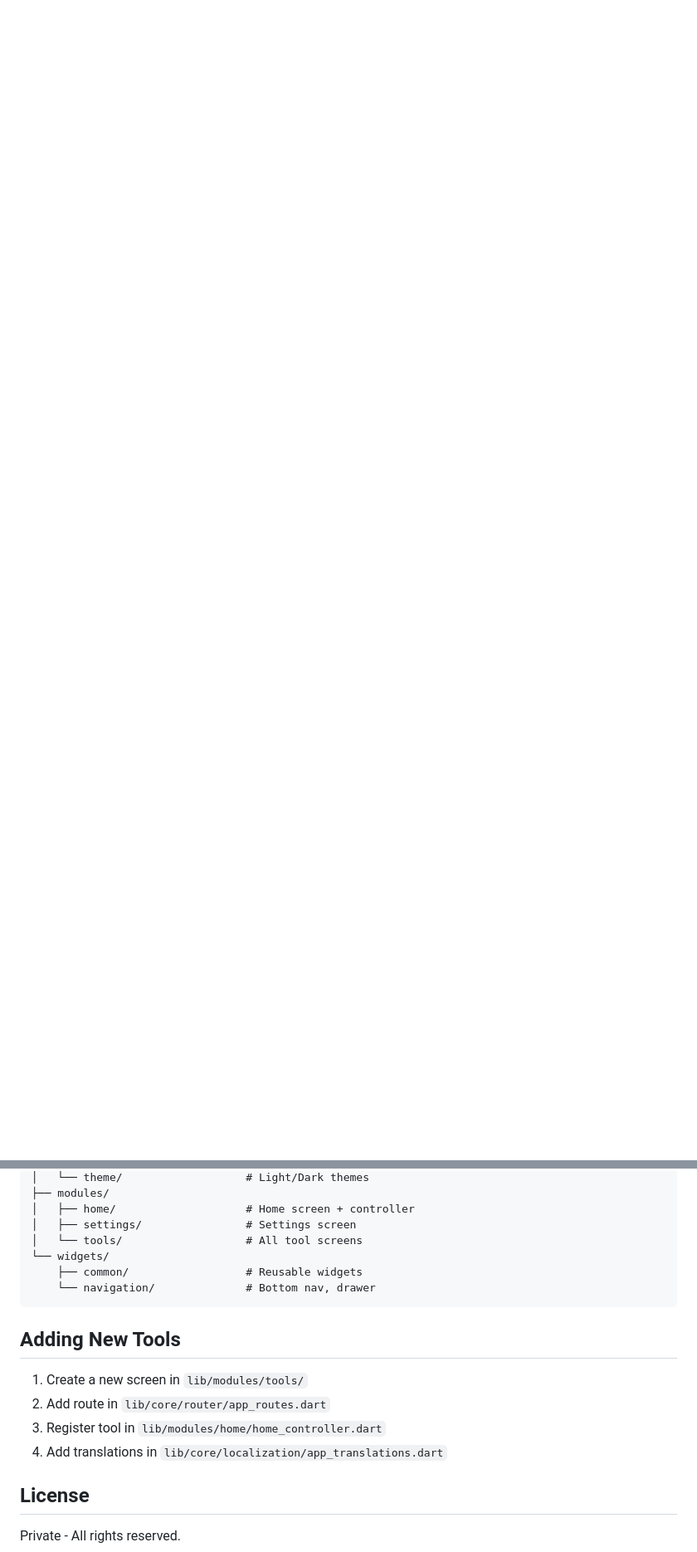
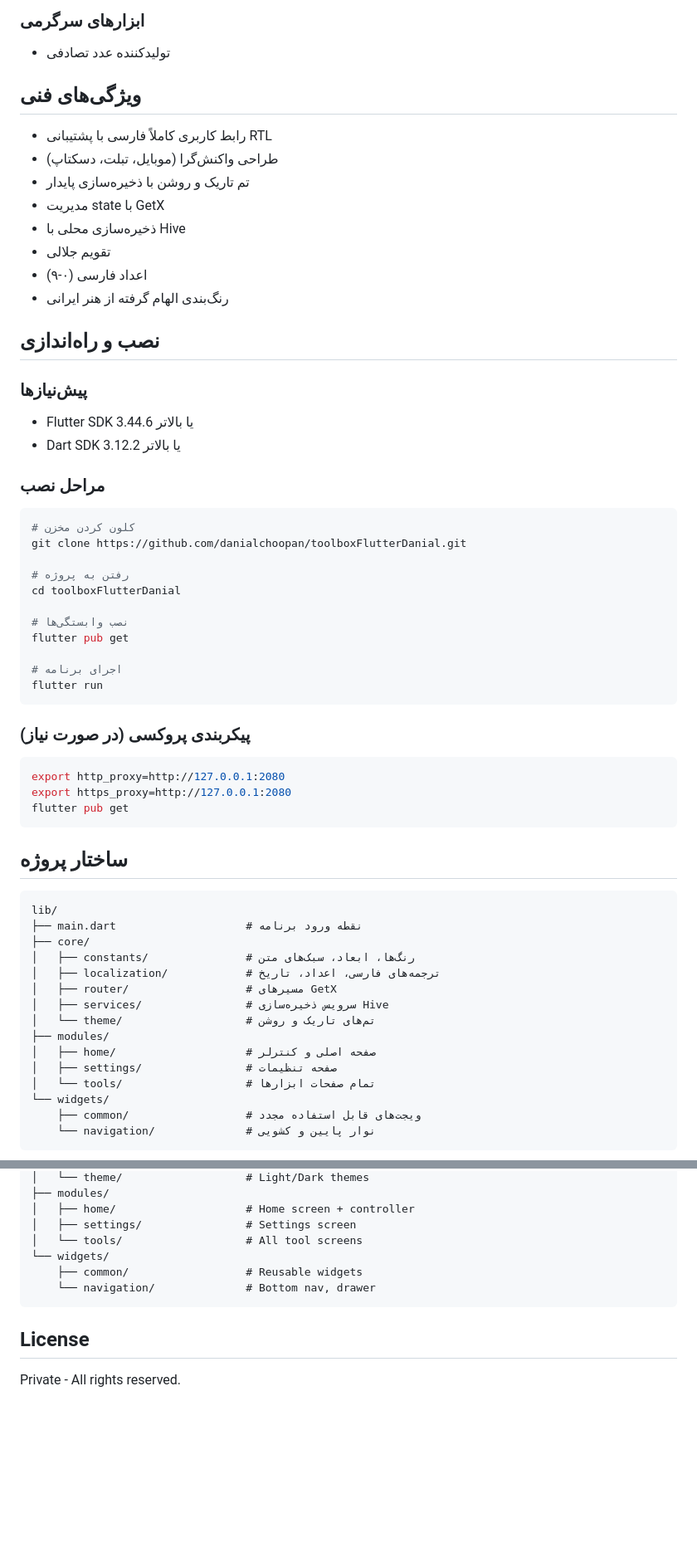
Before and after one commit to danialchoopan/toolboxFlutterDanial, a Markdown page: README.md, 2 parts joined by grey strips. Shown at 83% size. Rendered like a GitHub page; blank space fills up the shorter version.

````diff
--- a/README.md
+++ b/README.md
@@ -3,0 +54,62 @@ An all-in-one utility toolbox application built with Flutter, featuring a fully
+### ابزارهای سرگرمی
+- تولیدکننده عدد تصادفی
+
+## ویژگی‌های فنی
+
+- رابط کاربری کاملاً فارسی با پشتیبانی RTL
+- طراحی واکنش‌گرا (موبایل، تبلت، دسکتاپ)
+- تم تاریک و روشن با ذخیره‌سازی پایدار
+- مدیریت state با GetX
+- ذخیره‌سازی محلی با Hive
+- تقویم جلالی
+- اعداد فارسی (۰-۹)
+- رنگ‌بندی الهام گرفته از هنر ایرانی
+
+## نصب و راه‌اندازی
+
+### پیش‌نیازها
+- Flutter SDK 3.44.6 یا بالاتر
+- Dart SDK 3.12.2 یا بالاتر
+
+### مراحل نصب
+```bash
+# کلون کردن مخزن
+git clone https://github.com/danialchoopan/toolboxFlutterDanial.git
+
+# رفتن به پروژه
+cd toolboxFlutterDanial
+
+# نصب وابستگی‌ها
+flutter pub get
+
+# اجرای برنامه
+flutter run
+```
+
+### پیکربندی پروکسی (در صورت نیاز)
+```bash
+export http_proxy=http://127.0.0.1:2080
+export https_proxy=http://127.0.0.1:2080
+flutter pub get
+```
+
+## ساختار پروژه
+
+```
+lib/
+├── main.dart                    # نقطه ورود برنامه
+├── core/
+│   ├── constants/               # رنگ‌ها، ابعاد، سبک‌های متن
+│   ├── localization/            # ترجمه‌های فارسی، اعداد، تاریخ
+│   ├── router/                  # مسیرهای GetX
+│   ├── services/                # سرویس ذخیره‌سازی Hive
+│   └── theme/                   # تم‌های تاریک و روشن
+├── modules/
+│   ├── home/                    # صفحه اصلی و کنترلر
+│   ├── settings/                # صفحه تنظیمات
+│   └── tools/                   # تمام صفحات ابزارها
+└── widgets/
+    ├── common/                  # ویجت‌های قابل استفاده مجدد
+    └── navigation/              # نوار پایین و کشویی
+```
+
@@ -99,13 +236,6 @@ lib/
     └── navigation/              # Bottom nav, drawer
 ```
 
-## Adding New Tools
-
-1. Create a new screen in `lib/modules/tools/`
-2. Add route in `lib/core/router/app_routes.dart`
-3. Register tool in `lib/modules/home/home_controller.dart`
-4. Add translations in `lib/core/localization/app_translations.dart`
-
 ## License
 
 Private - All rights reserved.
````
Also changed, not shown: other parts of README.md (+120 -45 lines), screenshots/homeDash.png (added).
